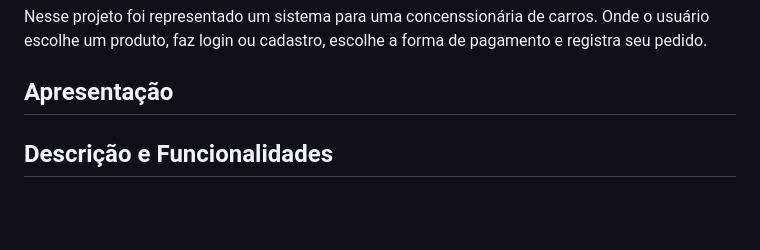
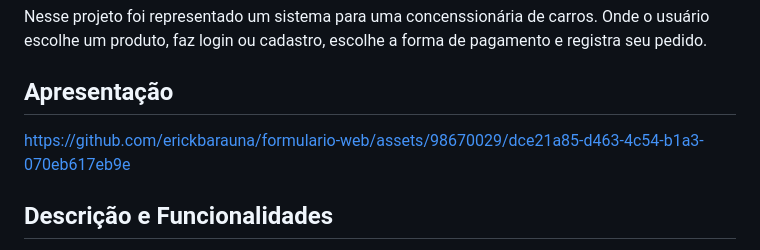
Before and after one commit to erickbarauna/formulario-web, a Markdown page: README.md, the part around the change. GitHub-like rendering; blank space fills up the shorter version.

```diff
--- a/README.md
+++ b/README.md
@@ -6,6 +6,10 @@
 <p>Nesse projeto foi representado um sistema para uma concenssionária de carros. Onde o usuário escolhe um produto, faz login ou cadastro, escolhe a forma de pagamento e registra seu pedido.</p>
 
 <h2>Apresentação</h2>
+
+
+https://github.com/erickbarauna/formulario-web/assets/98670029/dce21a85-d463-4c54-b1a3-070eb617eb9e
+
 
 <h2>Descrição e Funcionalidades</h2>
 
```
